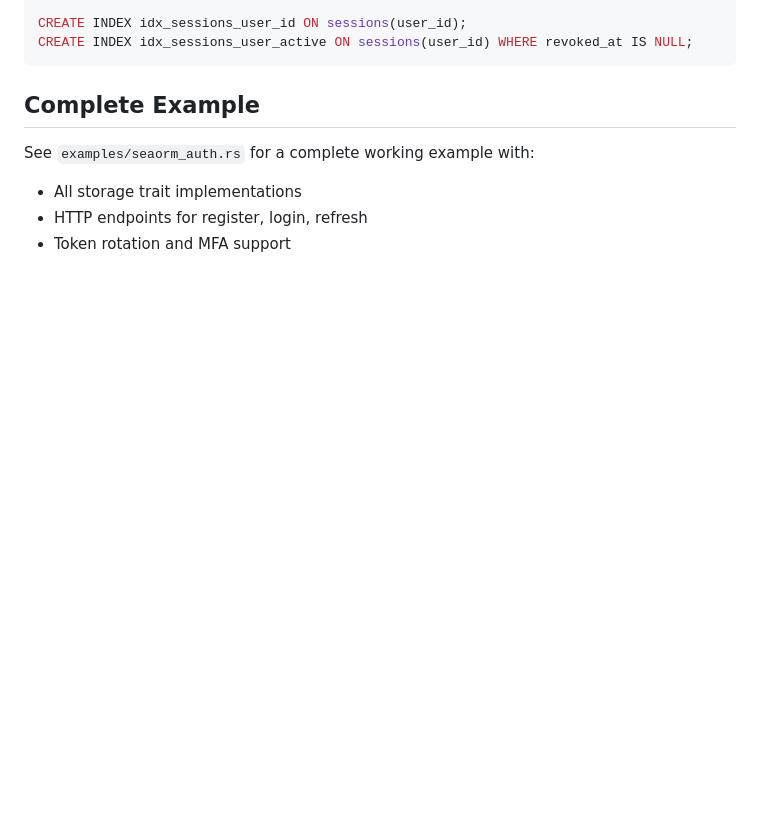
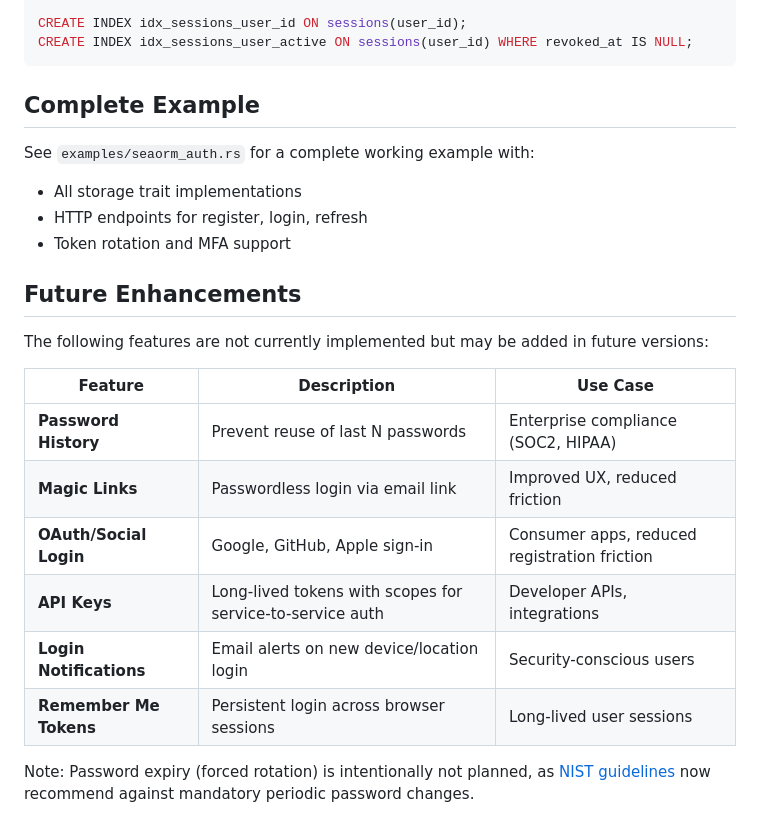
Before and after one commit to jordcodes/tideway-rs, a Markdown page: docs/auth.md, the part around the change. Rendered like a GitHub page; blank space fills up the shorter version.

Commit message:
Add future enhancements section to auth docs

```diff
--- a/docs/auth.md
+++ b/docs/auth.md
@@ -1685,3 +1685,18 @@ See `examples/seaorm_auth.rs` for a complete working example with:
 - All storage trait implementations
 - HTTP endpoints for register, login, refresh
 - Token rotation and MFA support
+
+## Future Enhancements
+
+The following features are not currently implemented but may be added in future versions:
+
+| Feature | Description | Use Case |
+|---------|-------------|----------|
+| **Password History** | Prevent reuse of last N passwords | Enterprise compliance (SOC2, HIPAA) |
+| **Magic Links** | Passwordless login via email link | Improved UX, reduced friction |
+| **OAuth/Social Login** | Google, GitHub, Apple sign-in | Consumer apps, reduced registration friction |
+| **API Keys** | Long-lived tokens with scopes for service-to-service auth | Developer APIs, integrations |
+| **Login Notifications** | Email alerts on new device/location login | Security-conscious users |
+| **Remember Me Tokens** | Persistent login across browser sessions | Long-lived user sessions |
+
+Note: Password expiry (forced rotation) is intentionally not planned, as [NIST guidelines](https://pages.nist.gov/800-63-3/sp800-63b.html) now recommend against mandatory periodic password changes.
```
